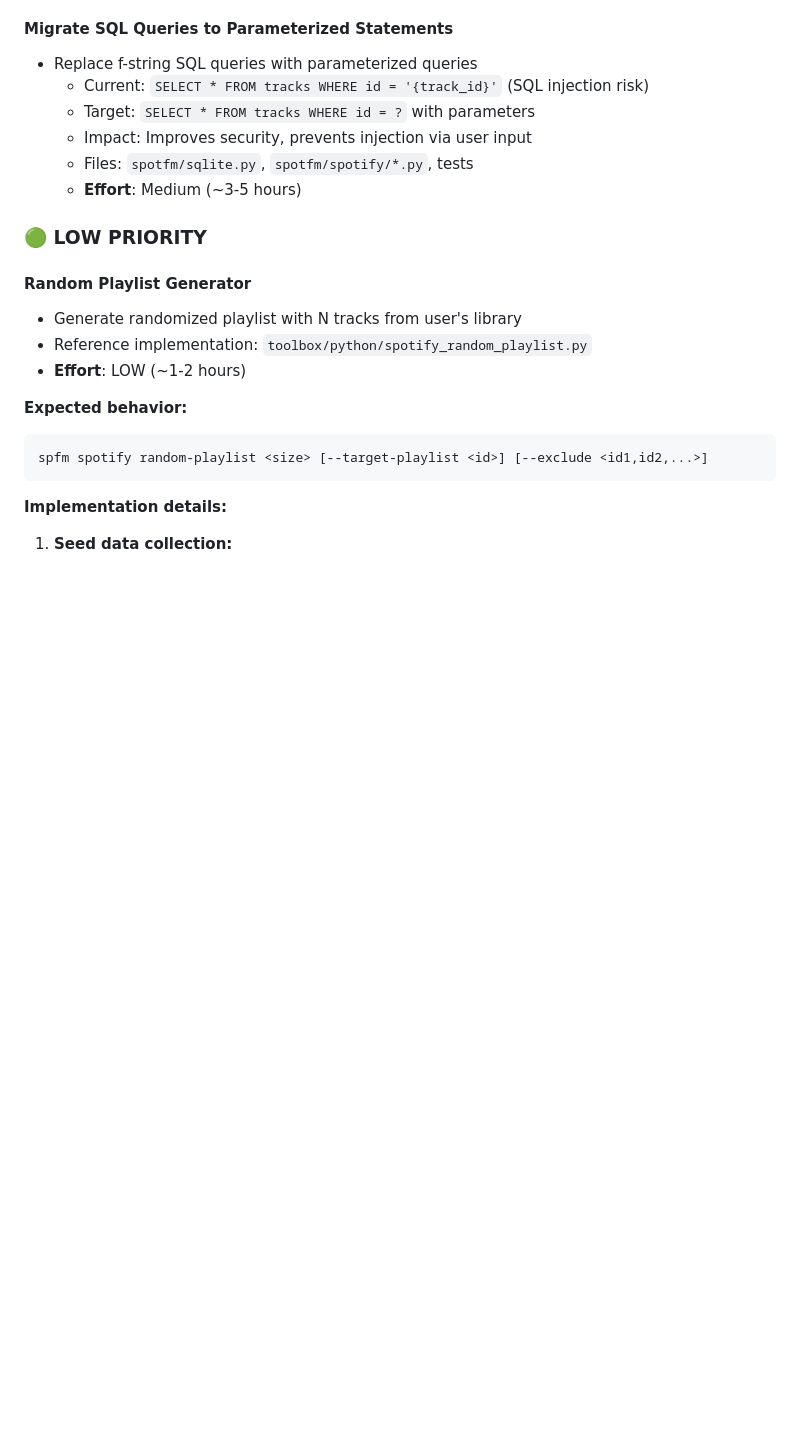
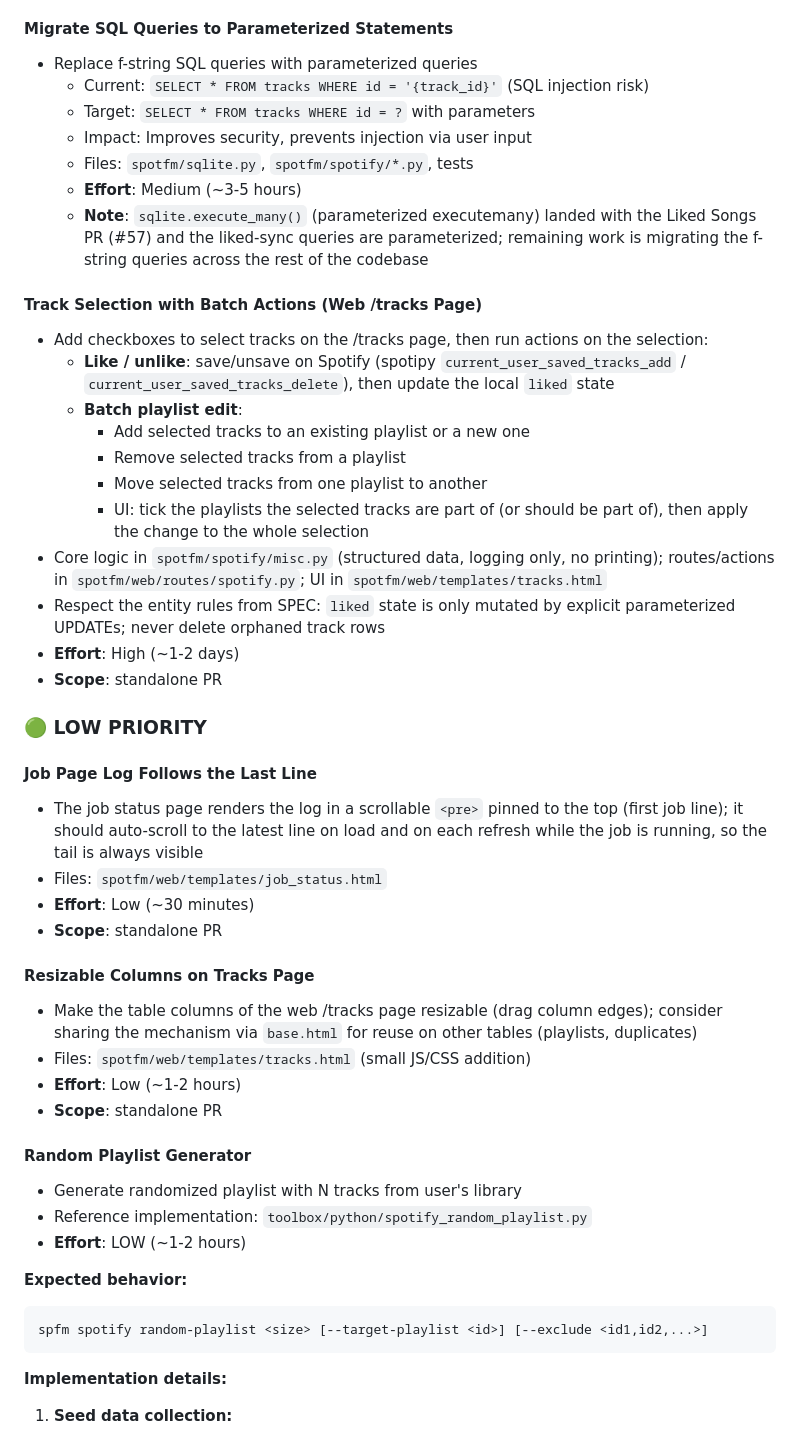
Before and after one commit to jmlrt/spotfm, a Markdown page: TODO.md, the part around the change. Drawn GitHub-style; blank space fills up the shorter version.

Commit message:
docs: update TODO — note parameterization progress, add web UI backlog
- note that sqlite.execute_many() and the liked-sync parameterization
  landed with the Liked Songs PR; remaining work is repo-wide
- add standalone-PR TODOs: track selection with batch actions on the
  /tracks page (like/unlike, batch playlist add/remove/move), job page
  log following the last line, resizable columns on the tracks page

Generated by Mistral Vibe.
Co-Authored-By: Mistral Vibe <vibe@mistral.ai>

```diff
--- a/TODO.md
+++ b/TODO.md
@@ -29,8 +29,44 @@
   - Impact: Improves security, prevents injection via user input
   - Files: `spotfm/sqlite.py`, `spotfm/spotify/*.py`, tests
   - **Effort**: Medium (~3-5 hours)
+  - **Note**: `sqlite.execute_many()` (parameterized executemany) landed with the
+    Liked Songs PR (#57) and the liked-sync queries are parameterized; remaining
+    work is migrating the f-string queries across the rest of the codebase
+
+#### Track Selection with Batch Actions (Web /tracks Page)
+- Add checkboxes to select tracks on the /tracks page, then run actions on the selection:
+  - **Like / unlike**: save/unsave on Spotify (spotipy `current_user_saved_tracks_add` /
+    `current_user_saved_tracks_delete`), then update the local `liked` state
+  - **Batch playlist edit**:
+    - Add selected tracks to an existing playlist or a new one
+    - Remove selected tracks from a playlist
+    - Move selected tracks from one playlist to another
+    - UI: tick the playlists the selected tracks are part of (or should be part of),
+      then apply the change to the whole selection
+- Core logic in `spotfm/spotify/misc.py` (structured data, logging only, no printing);
+  routes/actions in `spotfm/web/routes/spotify.py`; UI in `spotfm/web/templates/tracks.html`
+- Respect the entity rules from SPEC: `liked` state is only mutated by explicit
+  parameterized UPDATEs; never delete orphaned track rows
+- **Effort**: High (~1-2 days)
+- **Scope**: standalone PR
 
 ### 🟢 LOW PRIORITY
+
+#### Job Page Log Follows the Last Line
+- The job status page renders the log in a scrollable `<pre>` pinned to the top
+  (first job line); it should auto-scroll to the latest line on load and on each
+  refresh while the job is running, so the tail is always visible
+- Files: `spotfm/web/templates/job_status.html`
+- **Effort**: Low (~30 minutes)
+- **Scope**: standalone PR
+
+#### Resizable Columns on Tracks Page
+- Make the table columns of the web /tracks page resizable (drag column edges);
+  consider sharing the mechanism via `base.html` for reuse on other tables
+  (playlists, duplicates)
+- Files: `spotfm/web/templates/tracks.html` (small JS/CSS addition)
+- **Effort**: Low (~1-2 hours)
+- **Scope**: standalone PR
 
 #### Random Playlist Generator
 - Generate randomized playlist with N tracks from user's library
```
